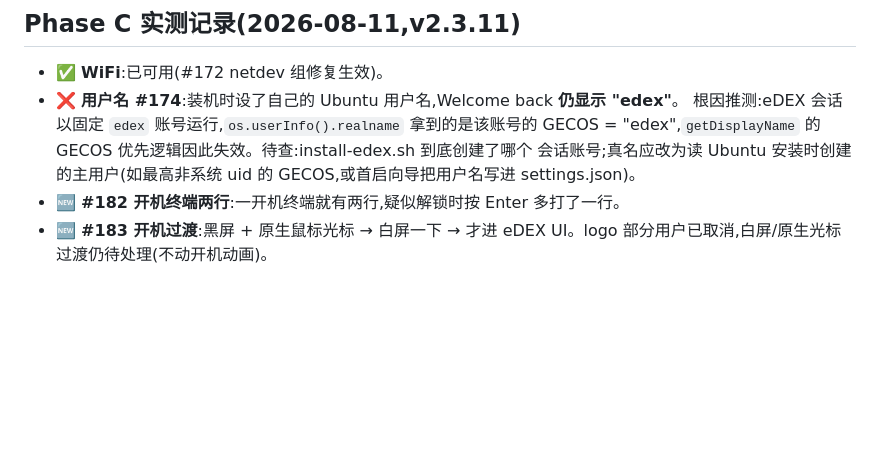
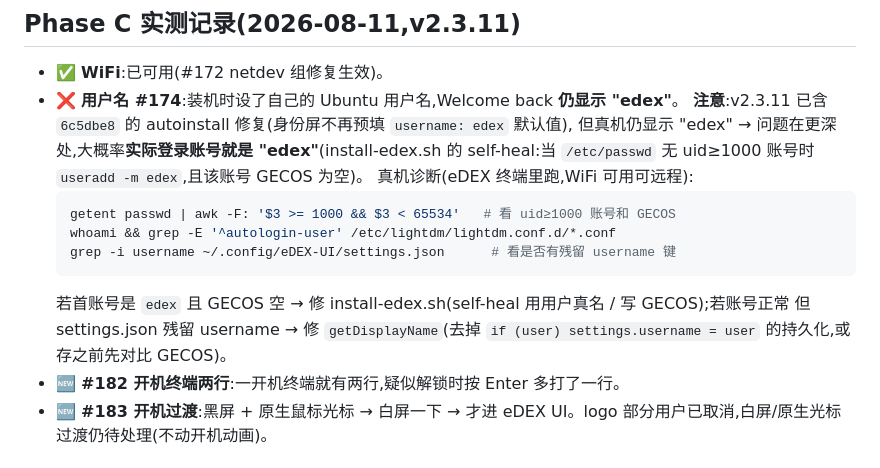
Before and after one commit to haneyo/haneyoedexos, a Markdown page: ubuntu/README.md, the part around the change. GitHub-like rendering; blank space fills up the shorter version.

Commit message:
docs(ubuntu): #174 — v2.3.11 already has autoinstall fix; residual 'edex' needs device diagnostics
Co-Authored-By: Claude <noreply@anthropic.com>

````diff
--- a/ubuntu/README.md
+++ b/ubuntu/README.md
@@ -7,9 +7,17 @@
 
 - ✅ **WiFi**:已可用(#172 netdev 组修复生效)。
 - ❌ **用户名 #174**:装机时设了自己的 Ubuntu 用户名,Welcome back **仍显示 "edex"**。
-  根因推测:eDEX 会话以固定 `edex` 账号运行,`os.userInfo().realname` 拿到的是该账号的 GECOS
-  = "edex",`getDisplayName` 的 GECOS 优先逻辑因此失效。待查:install-edex.sh 到底创建了哪个
-  会话账号;真名应改为读 Ubuntu 安装时创建的主用户(如最高非系统 uid 的 GECOS,或首启向导把用户名写进 settings.json)。
+  **注意**:v2.3.11 已含 `6c5dbe8` 的 autoinstall 修复(身份屏不再预填 `username: edex` 默认值),
+  但真机仍显示 "edex" → 问题在更深处,大概率**实际登录账号就是 "edex"**(install-edex.sh 的
+  self-heal:当 `/etc/passwd` 无 uid≥1000 账号时 `useradd -m edex`,且该账号 GECOS 为空)。
+  真机诊断(eDEX 终端里跑,WiFi 可用可远程):
+  ```bash
+  getent passwd | awk -F: '$3 >= 1000 && $3 < 65534'   # 看 uid≥1000 账号和 GECOS
+  whoami && grep -E '^autologin-user' /etc/lightdm/lightdm.conf.d/*.conf
+  grep -i username ~/.config/eDEX-UI/settings.json      # 看是否有残留 username 键
+  ```
+  若首账号是 `edex` 且 GECOS 空 → 修 install-edex.sh(self-heal 用用户真名 / 写 GECOS);若账号正常
+  但 settings.json 残留 username → 修 `getDisplayName`(去掉 `if (user) settings.username = user` 的持久化,或存之前先对比 GECOS)。
 - 🆕 **#182 开机终端两行**:一开机终端就有两行,疑似解锁时按 Enter 多打了一行。
 - 🆕 **#183 开机过渡**:黑屏 + 原生鼠标光标 → 白屏一下 → 才进 eDEX UI。logo 部分用户已取消,白屏/原生光标过渡仍待处理(不动开机动画)。
 
````
